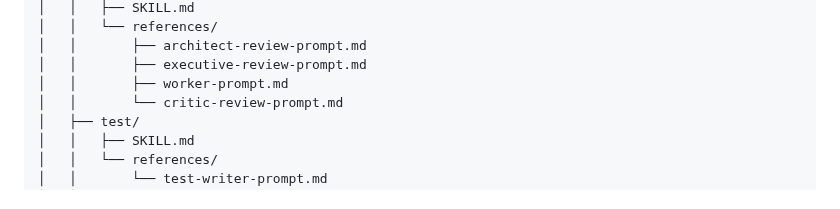
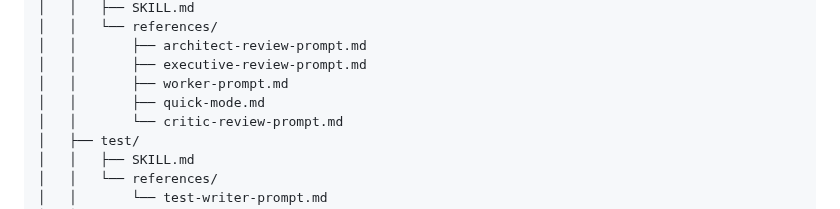
Before and after one commit to KurtLehnardt/agentic-tools, a Markdown page: README.md, the part around the change. GitHub-like rendering.

```diff
--- a/README.md
+++ b/README.md
@@ -204,6 +204,7 @@ agentic-tools/
 │   │       ├── architect-review-prompt.md
 │   │       ├── executive-review-prompt.md
 │   │       ├── worker-prompt.md
+│   │       ├── quick-mode.md
 │   │       └── critic-review-prompt.md
 │   ├── test/
 │   │   ├── SKILL.md
```
Also changed, not shown: skills/build/SKILL.md (+5 -2 lines), 1 other file.
